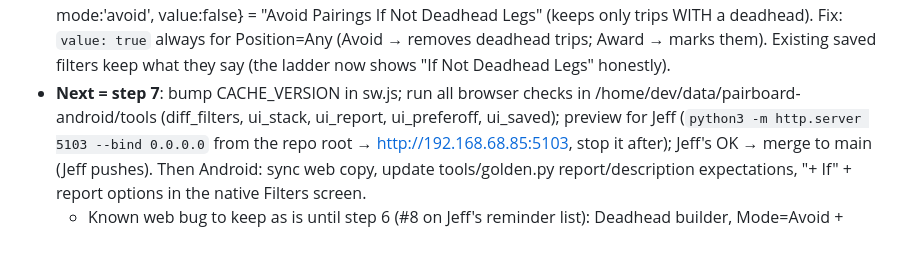
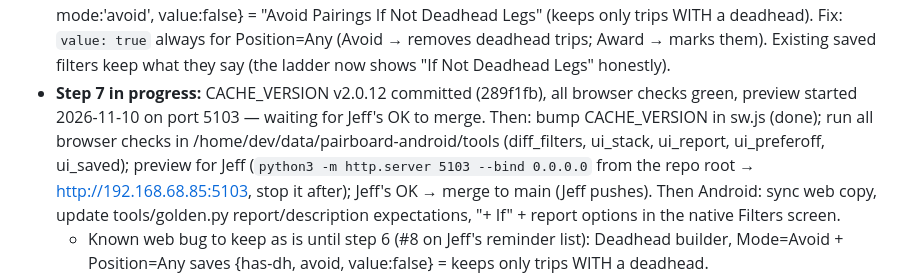
Before and after one commit to jestgr/PairBoard-2.0, a Markdown page: TASK.md, the part around the change. GitHub-like rendering; blank space fills up the shorter version.

Commit message:
TASK.md: step 7 preview running, waiting for Jeff
Co-Authored-By: Claude Opus 5.5 <noreply@anthropic.com>
Claude-Session: https://claude.ai/code/session_01QYpJNaBULf2JiwBQNXW3Qx

```diff
--- a/TASK.md
+++ b/TASK.md
@@ -136,7 +136,8 @@ Later (not this task): on-board LLM reads filters + intent → writes the bid do
   {has-dh, mode:'avoid', value:false} = "Avoid Pairings If Not Deadhead Legs" (keeps only trips WITH a
   deadhead). Fix: `value: true` always for Position=Any (Avoid → removes deadhead trips; Award → marks them).
   Existing saved filters keep what they say (the ladder now shows "If Not Deadhead Legs" honestly).
-- **Next = step 7**: bump CACHE_VERSION in sw.js; run all browser checks in /home/dev/data/pairboard-android/tools
+- **Step 7 in progress:** CACHE_VERSION v2.0.12 committed (289f1fb), all browser checks green, preview
+  started 2026-11-10 on port 5103 — waiting for Jeff's OK to merge. Then: bump CACHE_VERSION in sw.js (done); run all browser checks in /home/dev/data/pairboard-android/tools
   (diff_filters, ui_stack, ui_report, ui_preferoff, ui_saved); preview for Jeff
   (`python3 -m http.server 5103 --bind 0.0.0.0` from the repo root → http://192.168.68.85:5103, stop it after);
   Jeff's OK → merge to main (Jeff pushes). Then Android: sync web copy, update tools/golden.py report/description
```
